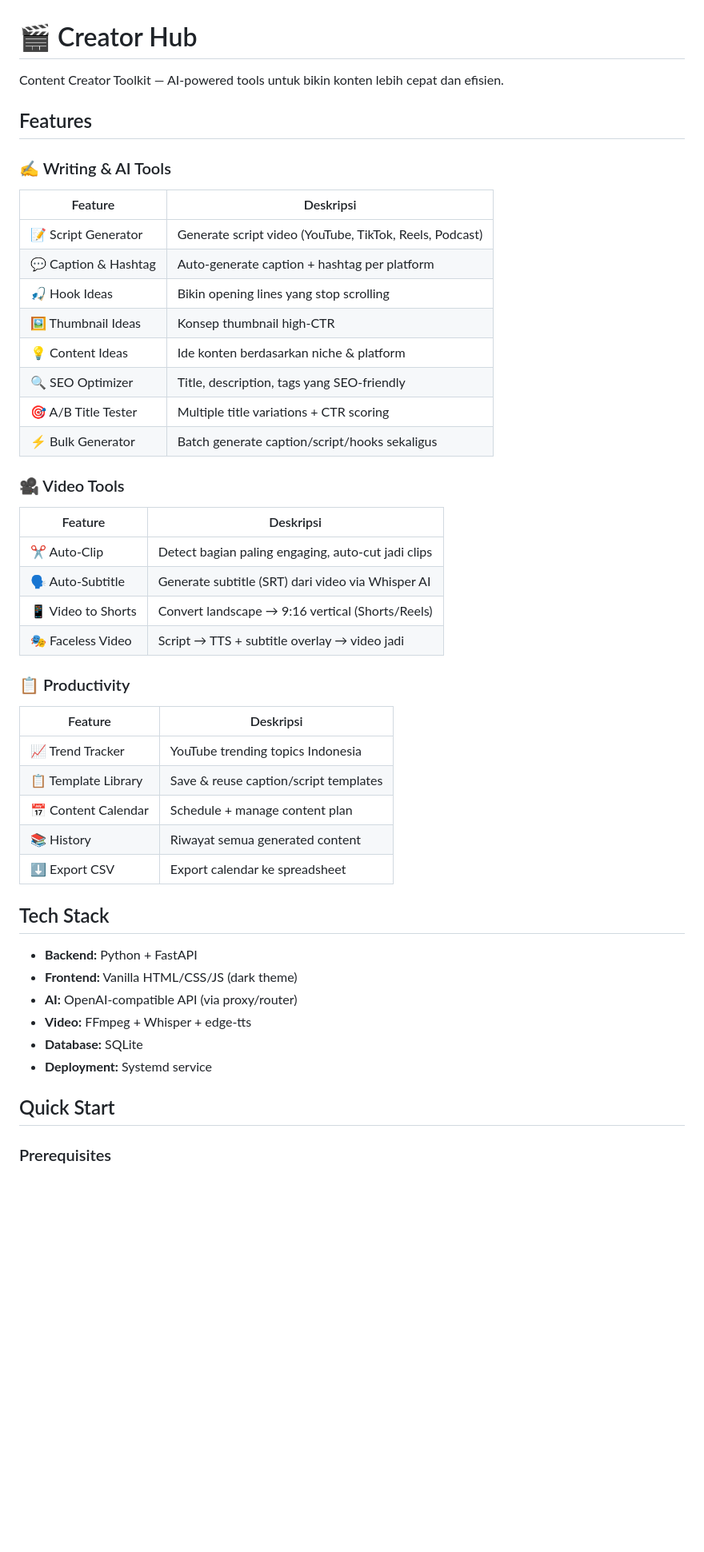
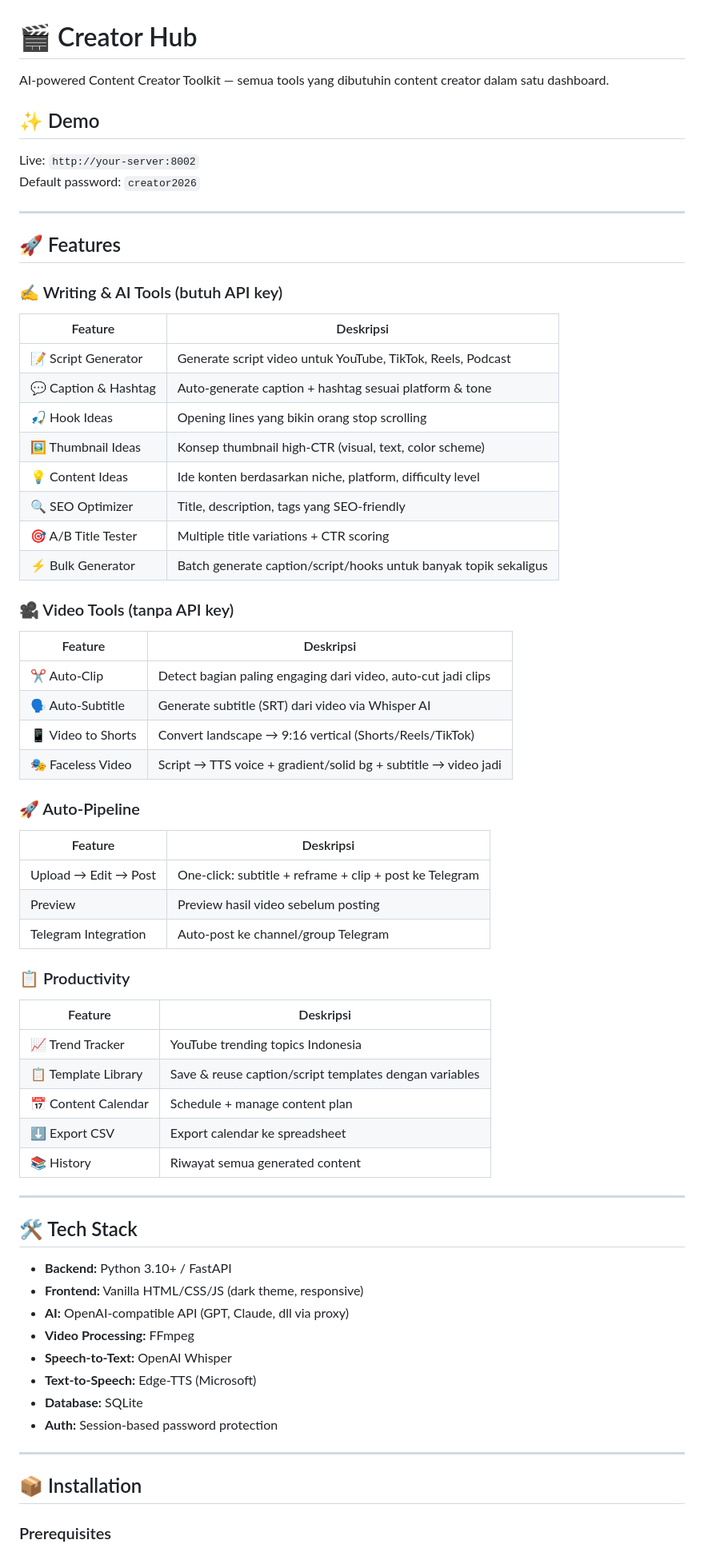
Before and after one commit to ardhi-nft/creator-hub, a Markdown page: README.md, the part around one of its changes. Shown at 80% size. Rendered like a GitHub page; blank space fills up the shorter version.

Commit message:
Update README: full usage guide, API docs, setup instructions

```diff
--- a/README.md
+++ b/README.md
@@ -1,48 +1,68 @@
 # 🎬 Creator Hub
 
-Content Creator Toolkit — AI-powered tools untuk bikin konten lebih cepat dan efisien.
+AI-powered Content Creator Toolkit — semua tools yang dibutuhin content creator dalam satu dashboard.
 
-## Features
+## ✨ Demo
 
-### ✍️ Writing & AI Tools
+Live: `http://your-server:8002`
+Default password: `creator2026`
+
+---
+
+## 🚀 Features
+
+### ✍️ Writing & AI Tools (butuh API key)
 | Feature | Deskripsi |
 |---------|-----------|
-| 📝 Script Generator | Generate script video (YouTube, TikTok, Reels, Podcast) |
-| 💬 Caption & Hashtag | Auto-generate caption + hashtag per platform |
-| 🎣 Hook Ideas | Bikin opening lines yang stop scrolling |
-| 🖼️ Thumbnail Ideas | Konsep thumbnail high-CTR |
-| 💡 Content Ideas | Ide konten berdasarkan niche & platform |
+| 📝 Script Generator | Generate script video untuk YouTube, TikTok, Reels, Podcast |
+| 💬 Caption & Hashtag | Auto-generate caption + hashtag sesuai platform & tone |
+| 🎣 Hook Ideas | Opening lines yang bikin orang stop scrolling |
+| 🖼️ Thumbnail Ideas | Konsep thumbnail high-CTR (visual, text, color scheme) |
+| 💡 Content Ideas | Ide konten berdasarkan niche, platform, difficulty level |
 | 🔍 SEO Optimizer | Title, description, tags yang SEO-friendly |
 | 🎯 A/B Title Tester | Multiple title variations + CTR scoring |
-| ⚡ Bulk Generator | Batch generate caption/script/hooks sekaligus |
+| ⚡ Bulk Generator | Batch generate caption/script/hooks untuk banyak topik sekaligus |
 
-### 🎥 Video Tools
+### 🎥 Video Tools (tanpa API key)
 | Feature | Deskripsi |
 |---------|-----------|
-| ✂️ Auto-Clip | Detect bagian paling engaging, auto-cut jadi clips |
+| ✂️ Auto-Clip | Detect bagian paling engaging dari video, auto-cut jadi clips |
 | 🗣️ Auto-Subtitle | Generate subtitle (SRT) dari video via Whisper AI |
-| 📱 Video to Shorts | Convert landscape → 9:16 vertical (Shorts/Reels) |
-| 🎭 Faceless Video | Script → TTS + subtitle overlay → video jadi |
+| 📱 Video to Shorts | Convert landscape → 9:16 vertical (Shorts/Reels/TikTok) |
+| 🎭 Faceless Video | Script → TTS voice + gradient/solid bg + subtitle → video jadi |
+
+### 🚀 Auto-Pipeline
+| Feature | Deskripsi |
+|---------|-----------|
+| Upload → Edit → Post | One-click: subtitle + reframe + clip + post ke Telegram |
+| Preview | Preview hasil video sebelum posting |
+| Telegram Integration | Auto-post ke channel/group Telegram |
 
 ### 📋 Productivity
 | Feature | Deskripsi |
 |---------|-----------|
 | 📈 Trend Tracker | YouTube trending topics Indonesia |
-| 📋 Template Library | Save & reuse caption/script templates |
+| 📋 Template Library | Save & reuse caption/script templates dengan variables |
 | 📅 Content Calendar | Schedule + manage content plan |
+| ⬇️ Export CSV | Export calendar ke spreadsheet |
 | 📚 History | Riwayat semua generated content |
-| ⬇️ Export CSV | Export calendar ke spreadsheet |
 
-## Tech Stack
+---
 
-- **Backend:** Python + FastAPI
-- **Frontend:** Vanilla HTML/CSS/JS (dark theme)
-- **AI:** OpenAI-compatible API (via proxy/router)
-- **Video:** FFmpeg + Whisper + edge-tts
+## 🛠️ Tech Stack
+
+- **Backend:** Python 3.10+ / FastAPI
+- **Frontend:** Vanilla HTML/CSS/JS (dark theme, responsive)
+- **AI:** OpenAI-compatible API (GPT, Claude, dll via proxy)
+- **Video Processing:** FFmpeg
+- **Speech-to-Text:** OpenAI Whisper
+- **Text-to-Speech:** Edge-TTS (Microsoft)
 - **Database:** SQLite
-- **Deployment:** Systemd service
+- **Auth:** Session-based password protection
 
-## Quick Start
+---
+
+## 📦 Installation
 
 ### Prerequisites
 
```
Also changed, not shown: other parts of README.md (+238 -63 lines).
